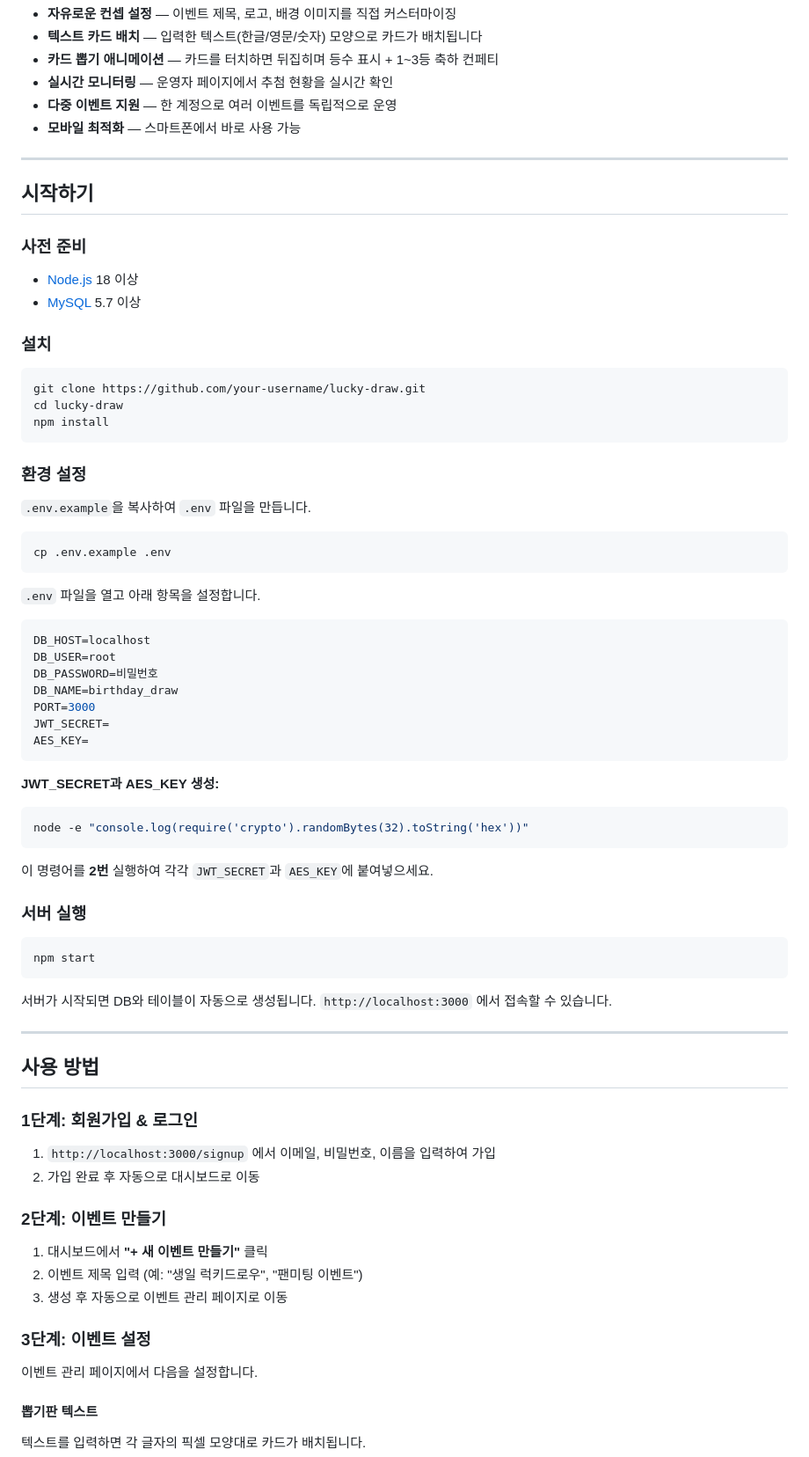
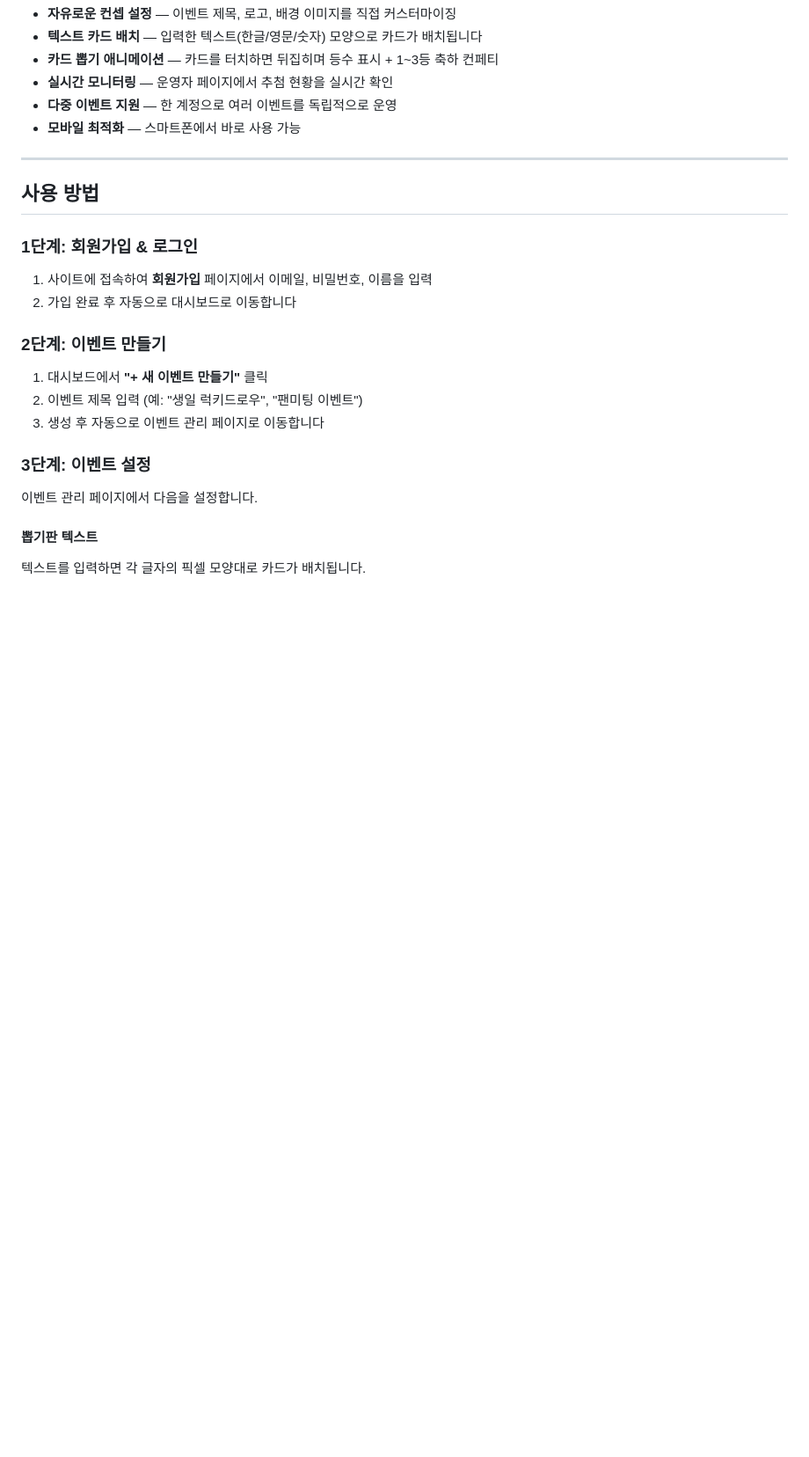
Before and after one commit to khm1546/lucky-draw, a Markdown page: README.md, the part around one of its changes. Shown at 88% size. Drawn GitHub-style; blank space fills up the shorter version.

````diff
--- a/README.md
+++ b/README.md
@@ -18,72 +18,18 @@
 
 ---
 
-## 시작하기
-
-### 사전 준비
-
-- [Node.js](https://nodejs.org/) 18 이상
-- [MySQL](https://www.mysql.com/) 5.7 이상
-
-### 설치
-
-```bash
-git clone https://github.com/your-username/lucky-draw.git
-cd lucky-draw
-npm install
-```
-
-### 환경 설정
-
-`.env.example`을 복사하여 `.env` 파일을 만듭니다.
-
-```bash
-cp .env.example .env
-```
-
-`.env` 파일을 열고 아래 항목을 설정합니다.
-
-```env
-DB_HOST=localhost
-DB_USER=root
-DB_PASSWORD=비밀번호
-DB_NAME=birthday_draw
-PORT=3000
-JWT_SECRET=
-AES_KEY=
-```
-
-**JWT_SECRET과 AES_KEY 생성:**
-
-```bash
-node -e "console.log(require('crypto').randomBytes(32).toString('hex'))"
-```
-
-이 명령어를 **2번** 실행하여 각각 `JWT_SECRET`과 `AES_KEY`에 붙여넣으세요.
-
-### 서버 실행
-
-```bash
-npm start
-```
-
-서버가 시작되면 DB와 테이블이 자동으로 생성됩니다.
-`http://localhost:3000` 에서 접속할 수 있습니다.
-
----
-
 ## 사용 방법
 
 ### 1단계: 회원가입 & 로그인
 
-1. `http://localhost:3000/signup` 에서 이메일, 비밀번호, 이름을 입력하여 가입
-2. 가입 완료 후 자동으로 대시보드로 이동
+1. 사이트에 접속하여 **회원가입** 페이지에서 이메일, 비밀번호, 이름을 입력
+2. 가입 완료 후 자동으로 대시보드로 이동합니다
 
 ### 2단계: 이벤트 만들기
 
 1. 대시보드에서 **"+ 새 이벤트 만들기"** 클릭
 2. 이벤트 제목 입력 (예: "생일 럭키드로우", "팬미팅 이벤트")
-3. 생성 후 자동으로 이벤트 관리 페이지로 이동
+3. 생성 후 자동으로 이벤트 관리 페이지로 이동합니다
 
 ### 3단계: 이벤트 설정
 
````
Also changed, not shown: other parts of README.md (+18 -49 lines).
